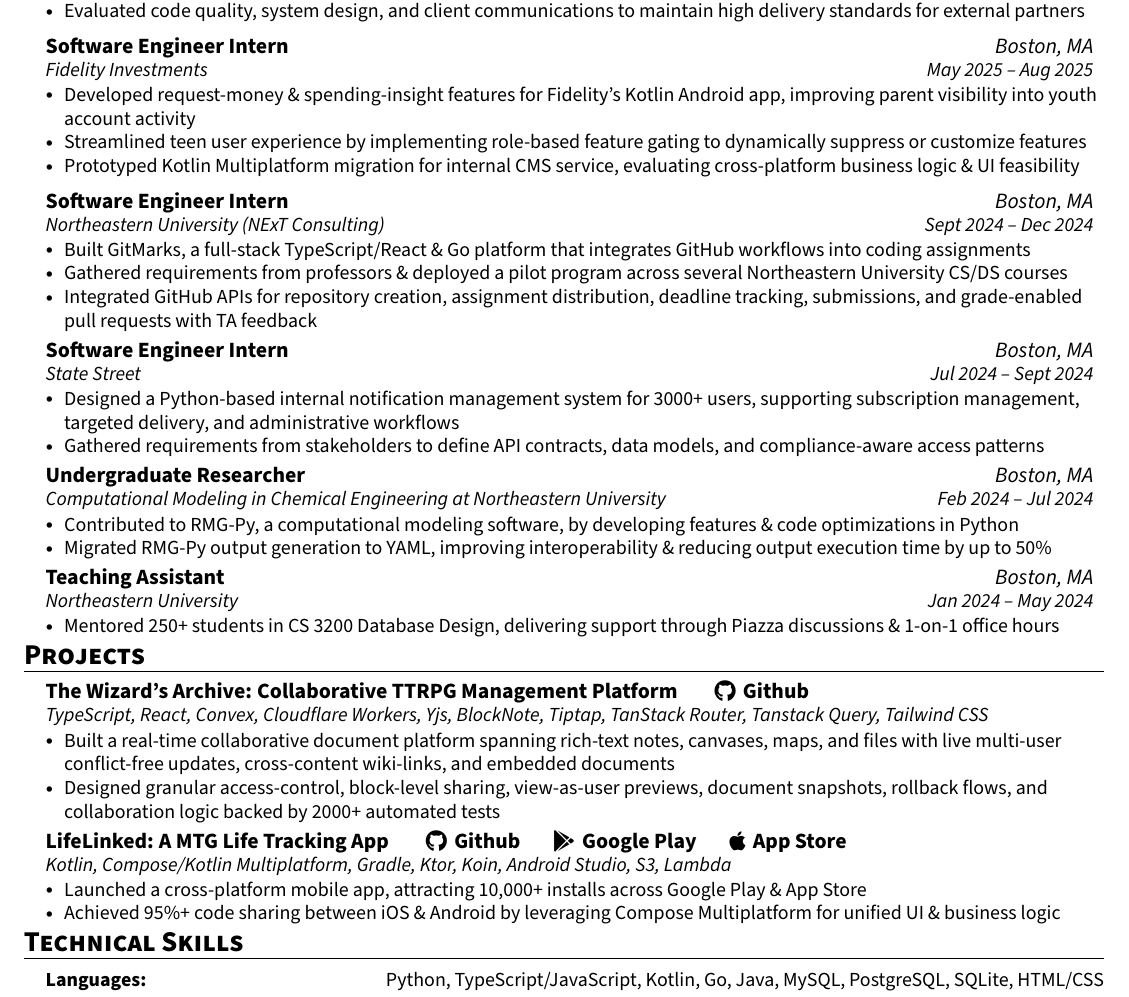
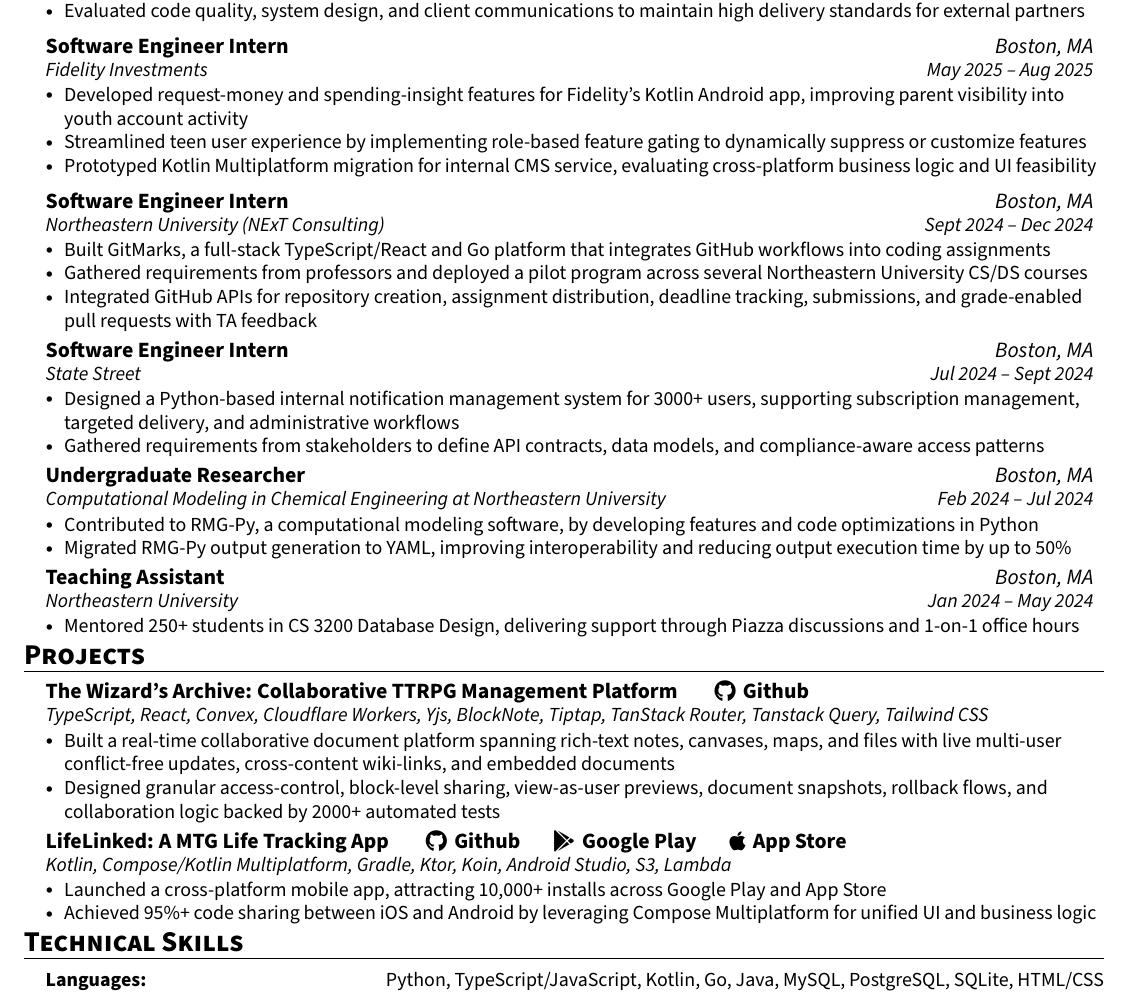
Before and after one commit to ntietje1/my-resume, a LaTeX CV (Nicholas_Tietje_Resume.tex): part of the page, cut so that both start at the same text. Compiled offline with pdfLaTeX.

Commit message:
remove "&"

```diff
--- a/Nicholas_Tietje_Resume.tex
+++ b/Nicholas_Tietje_Resume.tex
@@ -160,9 +160,9 @@
       {Software Engineer Intern}{Boston, MA}
       {Fidelity Investments}{May 2025 -- Aug 2025}
       \resumeItemListStart
-            \resumeItem{Developed request-money \& spending-insight features for Fidelity’s Kotlin Android app, improving parent visibility into youth account activity}
+            \resumeItem{Developed request-money and spending-insight features for Fidelity’s Kotlin Android app, improving parent visibility into youth account activity}
             \resumeItem{Streamlined teen user experience by implementing role-based feature gating to dynamically suppress or customize features}
-            \resumeItem{Prototyped Kotlin Multiplatform migration for internal CMS service, evaluating cross-platform business logic \&  UI feasibility}
+            \resumeItem{Prototyped Kotlin Multiplatform migration for internal CMS service, evaluating cross-platform business logic and  UI feasibility}
         \resumeItemListEnd
     \vspace{4pt}
 
@@ -170,8 +170,8 @@
         {Software Engineer Intern}{Boston, MA}
         {Northeastern University (NExT Consulting)}{Sept 2024 -- Dec 2024}
         \resumeItemListStart
-            \resumeItem{Built GitMarks, a full-stack TypeScript/React \& Go platform that integrates GitHub workflows into coding assignments}
-            \resumeItem{Gathered requirements from professors \& deployed a pilot program across several Northeastern University CS/DS courses}
+            \resumeItem{Built GitMarks, a full-stack TypeScript/React and Go platform that integrates GitHub workflows into coding assignments}
+            \resumeItem{Gathered requirements from professors and deployed a pilot program across several Northeastern University CS/DS courses}
             \resumeItem{Integrated GitHub APIs for repository creation, assignment distribution, deadline tracking, submissions, and grade-enabled pull requests with TA feedback}
         \resumeItemListEnd
     \vspace{1pt}
@@ -198,8 +198,8 @@
       {Undergraduate Researcher}{Boston, MA}
       {Computational Modeling in Chemical Engineering at Northeastern University}{Feb 2024 -- Jul 2024}
       \resumeItemListStart
-      \resumeItem{Contributed to RMG-Py, a computational modeling software, by developing features \& code optimizations in Python}
-        \resumeItem{Migrated RMG-Py output generation to YAML, improving interoperability \& reducing output execution time by up to 50\%}
+      \resumeItem{Contributed to RMG-Py, a computational modeling software, by developing features and code optimizations in Python}
+        \resumeItem{Migrated RMG-Py output generation to YAML, improving interoperability and reducing output execution time by up to 50\%}
       \resumeItemListEnd
     \vspace{1pt}
 
@@ -207,7 +207,7 @@
       {Teaching Assistant}{Boston, MA}
       {Northeastern University}{Jan 2024 -- May 2024}
       \resumeItemListStart
-        \resumeItem{Mentored 250+ students in CS 3200 Database Design, delivering support through Piazza discussions \& 1-on-1 office hours}
+        \resumeItem{Mentored 250+ students in CS 3200 Database Design, delivering support through Piazza discussions and 1-on-1 office hours}
         % \resumeItem{Evaluated assignments, labs, and exams, offering constructive feedback to enhance student learning outcomes}
       \resumeItemListEnd
     \vspace{1pt}
@@ -231,8 +231,8 @@
       {LifeLinked: A MTG Life Tracking App \tab[0.5cm] \href{https://github.com/ntietje1/MTG_Life_Total_App}{\raisebox{-0.05\height}\faGithub \tab[0.05cm] Github}\tab[0.5cm] \href{https://play.google.com/store/apps/details?id=com.hypeapps.lifelinked}{\raisebox{-0.05\height}\faGooglePlay \tab[0.05cm] Google Play}\tab[0.5cm] \href{https://apps.apple.com/us/app/lifelinked-mtg-life-counter/id6503708612}{\raisebox{-0.05\height}\faApple \tab[0.05cm] App Store}}{}
       {Kotlin, Compose/Kotlin Multiplatform, Gradle, Ktor, Koin, Android Studio, S3, Lambda}{}
       \resumeItemListStart
-        \resumeItem{Launched a cross-platform mobile app, attracting 10,000+ installs across Google Play \& App Store}
-        \resumeItem{Achieved 95\%+ code sharing between iOS \& Android by leveraging Compose Multiplatform for unified UI \& business logic}
+        \resumeItem{Launched a cross-platform mobile app, attracting 10,000+ installs across Google Play and App Store}
+        \resumeItem{Achieved 95\%+ code sharing between iOS and Android by leveraging Compose Multiplatform for unified UI and business logic}
       \resumeItemListEnd
         \vspace{1pt}
 
```
